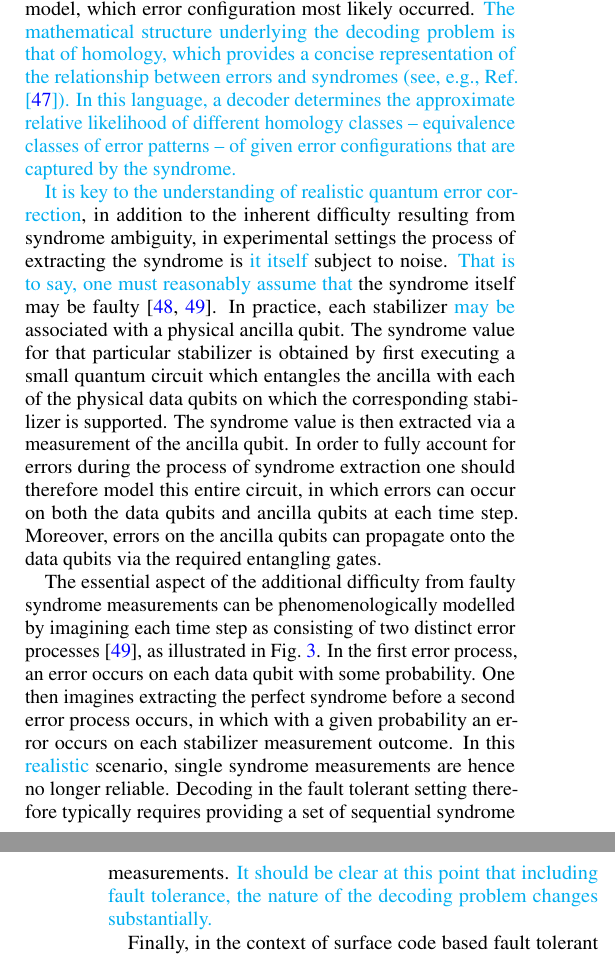
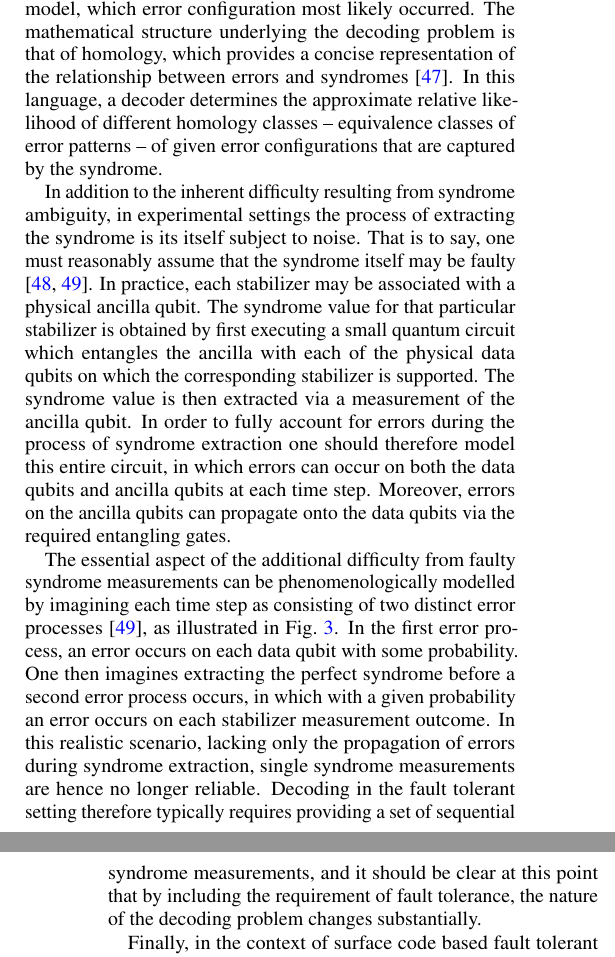
Before and after one commit to R-Sweke/DeepQ-Decoding, a LaTeX paper (manuscript/dq_decoding.tex): two parts of the columns of pages 3 and 4 of 15, joined at a grey line, cut so that both start at the same text. Compiled offline with pdfLaTeX.

Commit message:
Finished Section III

```diff
--- a/manuscript/dq_decoding.tex
+++ b/manuscript/dq_decoding.tex
@@ -192,11 +192,10 @@
 	As a result, even though the post-correction state is back in the code space, it will be in a different logical state.
 	Thus, the information we were trying to preserve would have been corrupted.
 	From this simple example one can see that most often solving the decoding problem as stated above involves deciding, given an inherently ambiguous syndrome and (possibly imperfect) knowledge of the underlying error model, which error configuration most likely occurred.
-\je{The mathematical structure underlying the decoding problem is that of homology, which provides a
-	concise representation of the relationship between errors and syndromes (see, e.g., Ref.\ \cite{FastDecoders}). In this language,
+	The mathematical structure underlying the decoding problem is that of homology, which provides a
+	concise representation of the relationship between errors and syndromes \cite{FastDecoders}. In this language,
 	a decoder determines the approximate relative likelihood of different homology classes -- equivalence classes of
-	error patterns -- of given error configurations that are
-	captured by the syndrome.}
+	error patterns -- of given error configurations that are captured by the syndrome.
 	\begin{figure}
 	\centering
 	\includegraphics[width=1\linewidth]{figures/surface_code_examples.pdf}
@@ -208,15 +207,10 @@
 		\label{f:surface_code_examples}
 	\end{figure}
 
-
-	\je{It is key to the understanding of realistic quantum error correction},
-	in addition to the inherent difficulty resulting from syndrome ambiguity, in experimental settings the process of extracting the syndrome is %also
-	\je{it itself} subject to noise. \je{That is to say, one must reasonably assume that}
-	%and hence
-	the syndrome itself may be faulty \cite{tomita2014low,stephens2014fault}.
-	In practice, each stabilizer %is
-	\je{may be}
-	associated with a physical ancilla qubit.
+	In addition to the inherent difficulty resulting from syndrome ambiguity, in experimental settings the process of extracting the syndrome is %also
+	its itself subject to noise.
+	That is to say, one must reasonably assume that the syndrome itself may be faulty \cite{tomita2014low,stephens2014fault}.
+	In practice, each stabilizer may be associated with a physical ancilla qubit.
 	The syndrome value for that particular stabilizer is obtained by first executing a small quantum circuit which entangles the ancilla with each of the physical data qubits on which the corresponding stabilizer is supported.
 	The syndrome value is then extracted via a measurement of the ancilla qubit.
 	In order to fully account for errors during the process of syndrome extraction one should therefore model this entire circuit, in which errors can occur on both the data qubits and ancilla qubits at each time step.
@@ -233,9 +227,8 @@
 	The essential aspect of the additional difficulty from faulty syndrome measurements can be phenomenologically modelled by imagining each time step as consisting of two distinct error processes \cite{stephens2014fault}, as illustrated in Fig.~\ref{f:decoding_problem}.
 	In the first error process, an error occurs on each data qubit with some probability.
 	One then imagines extracting the perfect syndrome before a second error process occurs, in which with a given probability an error occurs on each stabilizer measurement outcome.
-	In this \je{realistic} scenario, single syndrome measurements are hence no longer reliable.
-	Decoding in the fault tolerant setting therefore typically requires providing a set of sequential syndrome measurements.
-	\je{It should be clear at this point that including fault tolerance, the nature of the decoding problem changes substantially.}
+	In this realistic scenario, lacking only the propagation of errors during syndrome extraction, single syndrome measurements are hence no longer reliable.
+	Decoding in the fault tolerant setting therefore typically requires providing a set of sequential syndrome measurements, and it should be clear at this point that by including the requirement of fault tolerance, the nature of the decoding problem changes substantially.
 
 	Finally, in the context of surface code based fault tolerant quantum computing, all logical gates are implemented either via protocols which also involve an inherent decoding procedure or do not spread errors.
 	To be specific, it is sufficient for universal quantum computing to be able to implement both Clifford and $T$ gates~\cite{Nebe01,Bravyi05}.
```
Also changed, not shown: manuscript/dq_decoding.pdf, manuscript/dq_decoding.tex (2 more changed lines).
